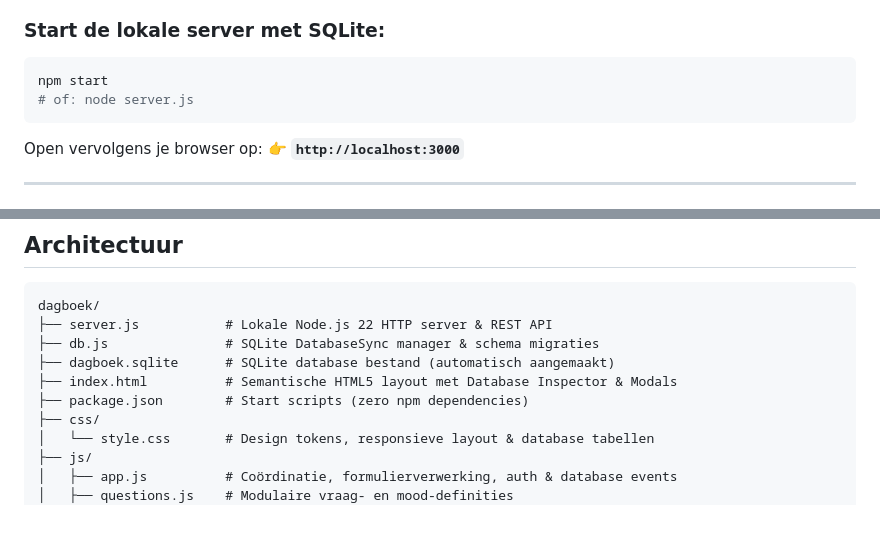
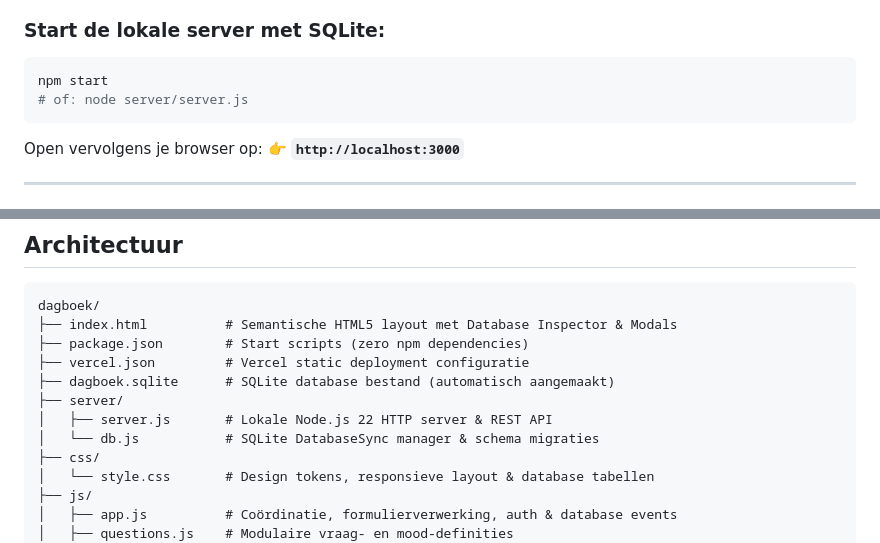
Before and after one commit to DaanHessen/futureproof-met-AI, a Markdown page: README.md, 2 parts joined by grey strips. GitHub-like rendering; blank space fills up the shorter version.

Commit message:
Update documentatie met server/ paden en Vercel setup

````diff
--- a/README.md
+++ b/README.md
@@ -75,7 +75,7 @@ Dankzij Node.js 22 zijn er **geen externe dependencies** nodig (`node:sqlite` zi
 ### Start de lokale server met SQLite:
 ```bash
 npm start
-# of: node server.js
+# of: node server/server.js
 ```
 
 Open vervolgens je browser op:
@@ -162,11 +162,13 @@ export const journalQuestions = [
 
 ```
 dagboek/
-├── server.js           # Lokale Node.js 22 HTTP server & REST API
-├── db.js               # SQLite DatabaseSync manager & schema migraties
-├── dagboek.sqlite      # SQLite database bestand (automatisch aangemaakt)
 ├── index.html          # Semantische HTML5 layout met Database Inspector & Modals
 ├── package.json        # Start scripts (zero npm dependencies)
+├── vercel.json         # Vercel static deployment configuratie
+├── dagboek.sqlite      # SQLite database bestand (automatisch aangemaakt)
+├── server/
+│   ├── server.js       # Lokale Node.js 22 HTTP server & REST API
+│   └── db.js           # SQLite DatabaseSync manager & schema migraties
 ├── css/
 │   └── style.css       # Design tokens, responsieve layout & database tabellen
 ├── js/
````
Also changed, not shown: DOCUMENTATIE.md (+8 -8 lines).
